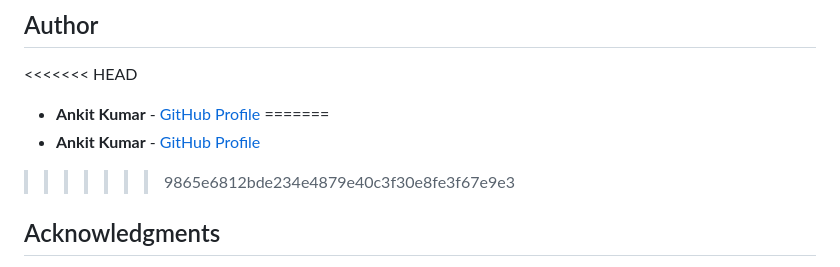
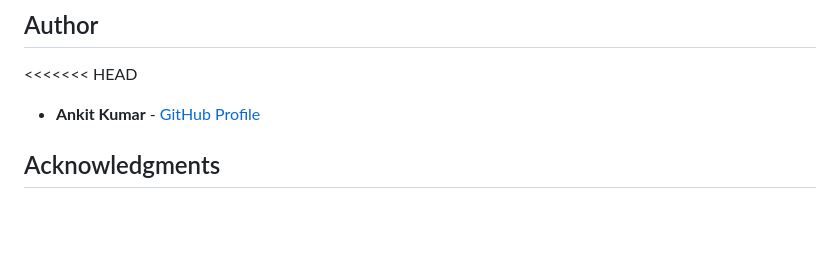
Before and after one commit to 17akshat05/heart-disease-prediction-system, a Markdown page: README.md, the part around the change. Drawn GitHub-style; blank space fills up the shorter version.

```diff
--- a/README.md
+++ b/README.md
@@ -126,9 +126,7 @@ This project is licensed under the MIT License - see the LICENSE file for detail
 ## Author
 <<<<<<< HEAD
 - **Ankit Kumar** - [GitHub Profile](https://github.com/ankit-kumarz)
-=======
-- **Ankit Kumar** - [GitHub Profile](https://github.com/ankit-kumarz)
->>>>>>> 9865e6812bde234e4879e40c3f30e8fe3f67e9e3
+
 
 ## Acknowledgments
 - Thanks to all contributors who have helped in developing this project
```
